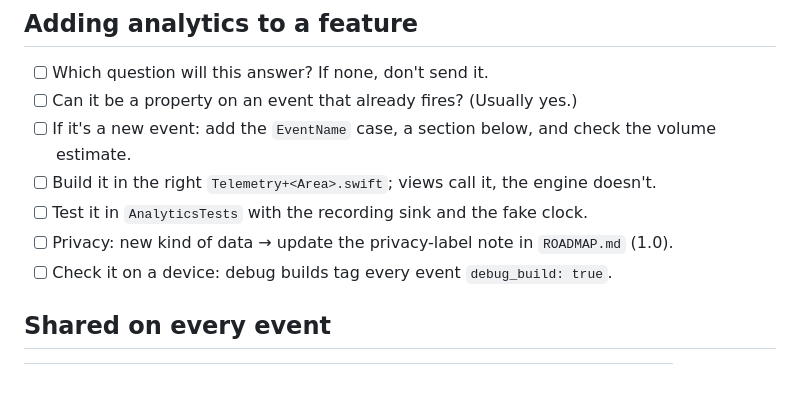
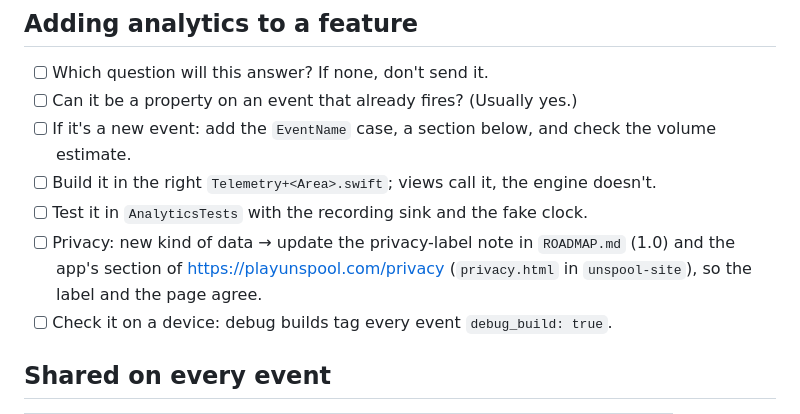
Before and after one commit to abematt/movie-chain, a Markdown page: docs/ANALYTICS.md, the part around the change. GitHub-like rendering; blank space fills up the shorter version.

```diff
--- a/docs/ANALYTICS.md
+++ b/docs/ANALYTICS.md
@@ -51,7 +51,9 @@ query the account database for analytics, and don't put behaviour in it.
       volume estimate.
 - [ ] Build it in the right `Telemetry+<Area>.swift`; views call it, the engine doesn't.
 - [ ] Test it in `AnalyticsTests` with the recording sink and the fake clock.
-- [ ] Privacy: new kind of data → update the privacy-label note in `ROADMAP.md` (1.0).
+- [ ] Privacy: new kind of data → update the privacy-label note in `ROADMAP.md` (1.0)
+      and the app's section of https://playunspool.com/privacy (`privacy.html` in
+      `unspool-site`), so the label and the page agree.
 - [ ] Check it on a device: debug builds tag every event `debug_build: true`.
 
 ## Shared on every event
```
Also changed, not shown: CLAUDE.md (+15 -0 lines), docs/ROADMAP.md (+23 -13 lines).
